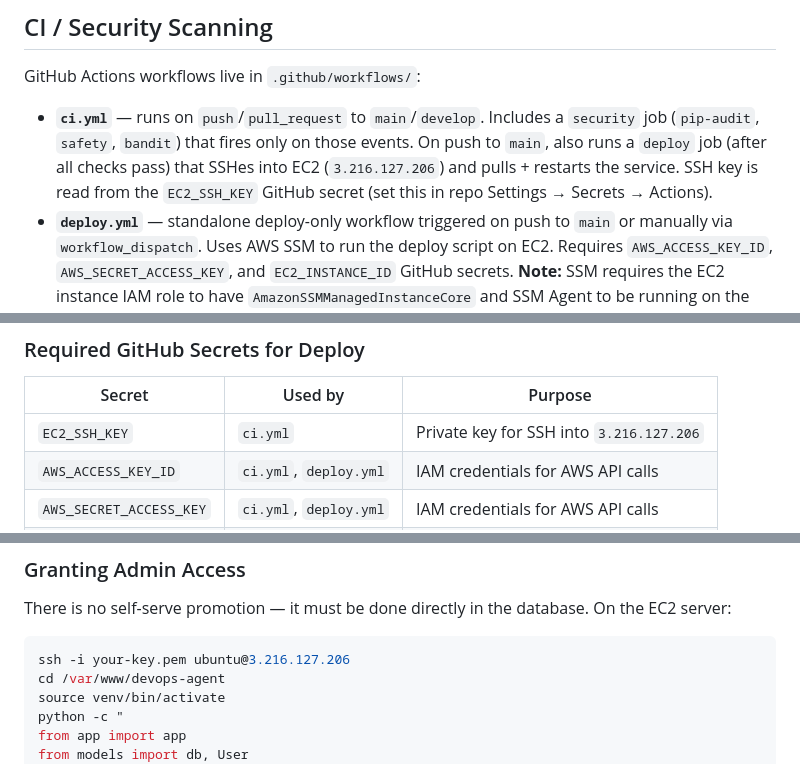
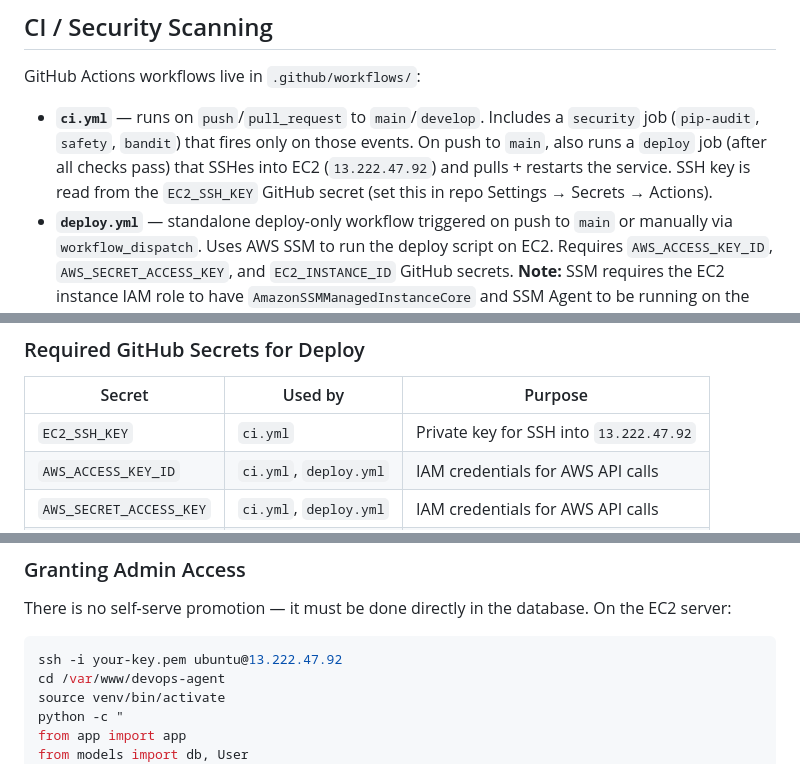
Before and after one commit to shittuay/DevOps-Agent, a Markdown page: CLAUDE.md, 3 parts joined by grey strips. Drawn GitHub-style.

Commit message:
docs: update EC2 IP from 3.216.127.206 to 13.222.47.92

````diff
--- a/CLAUDE.md
+++ b/CLAUDE.md
@@ -386,7 +386,7 @@ GitHub Actions workflows live in `.github/workflows/`:
 - **`ci.yml`** — runs on `push`/`pull_request` to `main`/`develop`. Includes a
   `security` job (`pip-audit`, `safety`, `bandit`) that fires only on those events.
   On push to `main`, also runs a `deploy` job (after all checks pass) that SSHes
-  into EC2 (`3.216.127.206`) and pulls + restarts the service. SSH key is read from
+  into EC2 (`13.222.47.92`) and pulls + restarts the service. SSH key is read from
   the `EC2_SSH_KEY` GitHub secret (set this in repo Settings → Secrets → Actions).
 - **`deploy.yml`** — standalone deploy-only workflow triggered on push to `main` or
   manually via `workflow_dispatch`. Uses AWS SSM to run the deploy script on EC2.
@@ -407,7 +407,7 @@ do). The scheduled scan is the only timer-based scan.
 
 | Secret | Used by | Purpose |
 |--------|---------|---------|
-| `EC2_SSH_KEY` | `ci.yml` | Private key for SSH into `3.216.127.206` |
+| `EC2_SSH_KEY` | `ci.yml` | Private key for SSH into `13.222.47.92` |
 | `AWS_ACCESS_KEY_ID` | `ci.yml`, `deploy.yml` | IAM credentials for AWS API calls |
 | `AWS_SECRET_ACCESS_KEY` | `ci.yml`, `deploy.yml` | IAM credentials for AWS API calls |
 | `EC2_INSTANCE_ID` | `deploy.yml` | EC2 instance ID for SSM targeting |
@@ -447,7 +447,7 @@ Enforced by `@admin_required` / `@approver_required` decorators in `services/rba
 There is no self-serve promotion — it must be done directly in the database. On the EC2 server:
 
 ```bash
-ssh -i your-key.pem ubuntu@3.216.127.206
+ssh -i your-key.pem ubuntu@13.222.47.92
 cd /var/www/devops-agent
 source venv/bin/activate
 python -c "
````
